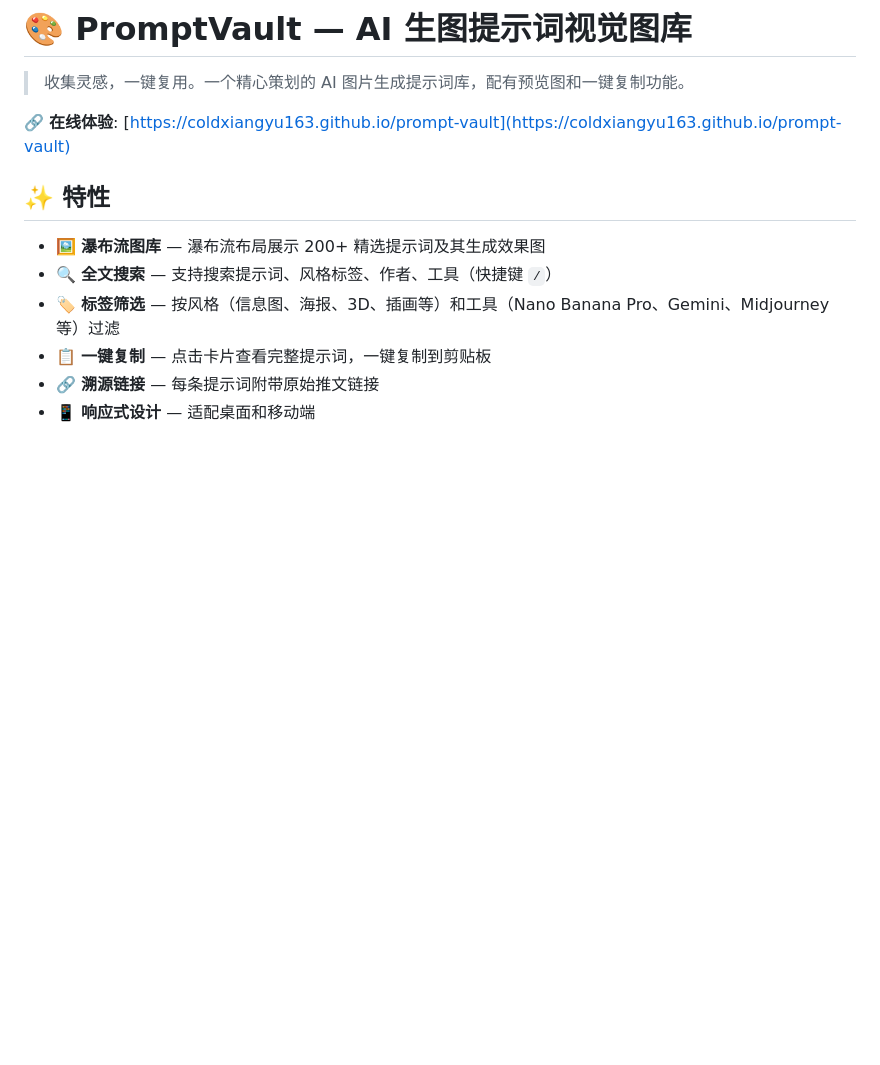
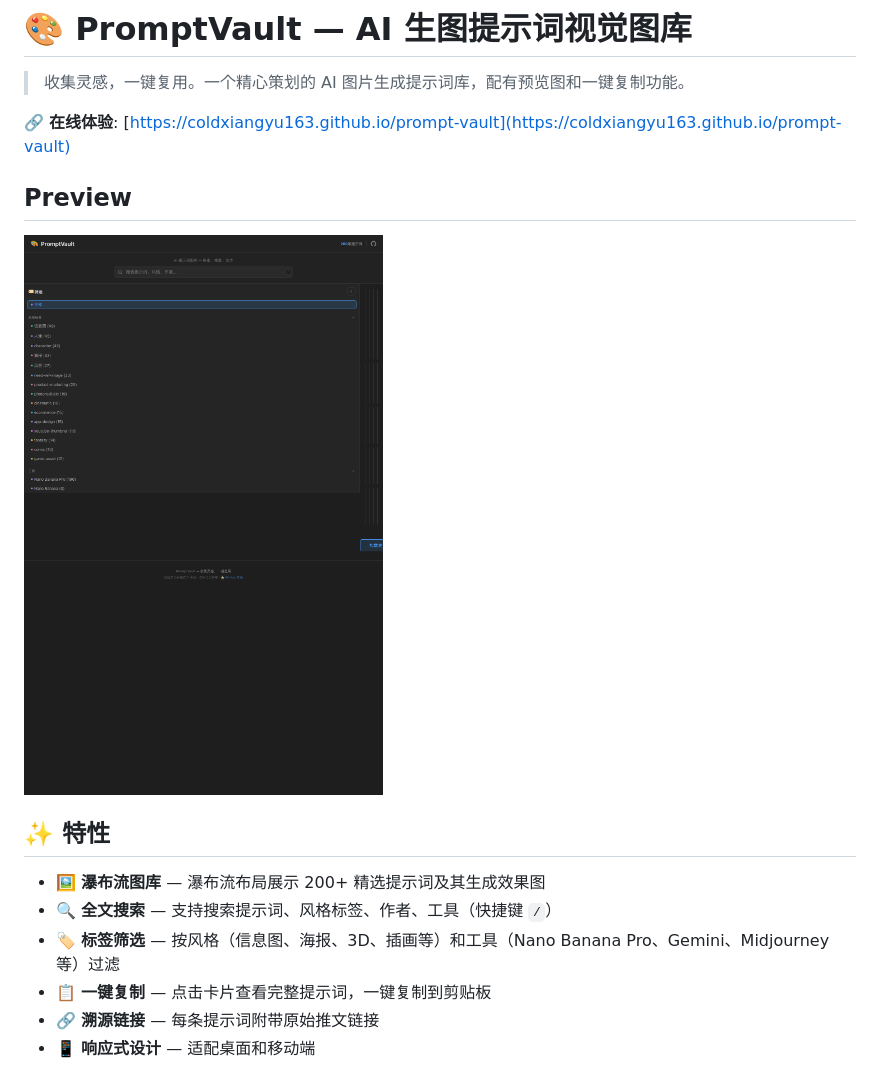
Before and after one commit to coldxiangyu163/prompt-vault, a Markdown page: README.md, the part around the change. GitHub-like rendering; pictures changed too: docs/screenshot.png (added); blank space fills up the shorter version.

Commit message:
docs: add website screenshot to README

```diff
--- a/README.md
+++ b/README.md
@@ -3,6 +3,10 @@
 > 收集灵感，一键复用。一个精心策划的 AI 图片生成提示词库，配有预览图和一键复制功能。
 
 🔗 **在线体验**: [https://coldxiangyu163.github.io/prompt-vault](https://coldxiangyu163.github.io/prompt-vault)
+
+## Preview
+
+![PromptVault Preview](docs/screenshot.png)
 
 ## ✨ 特性
 
```
